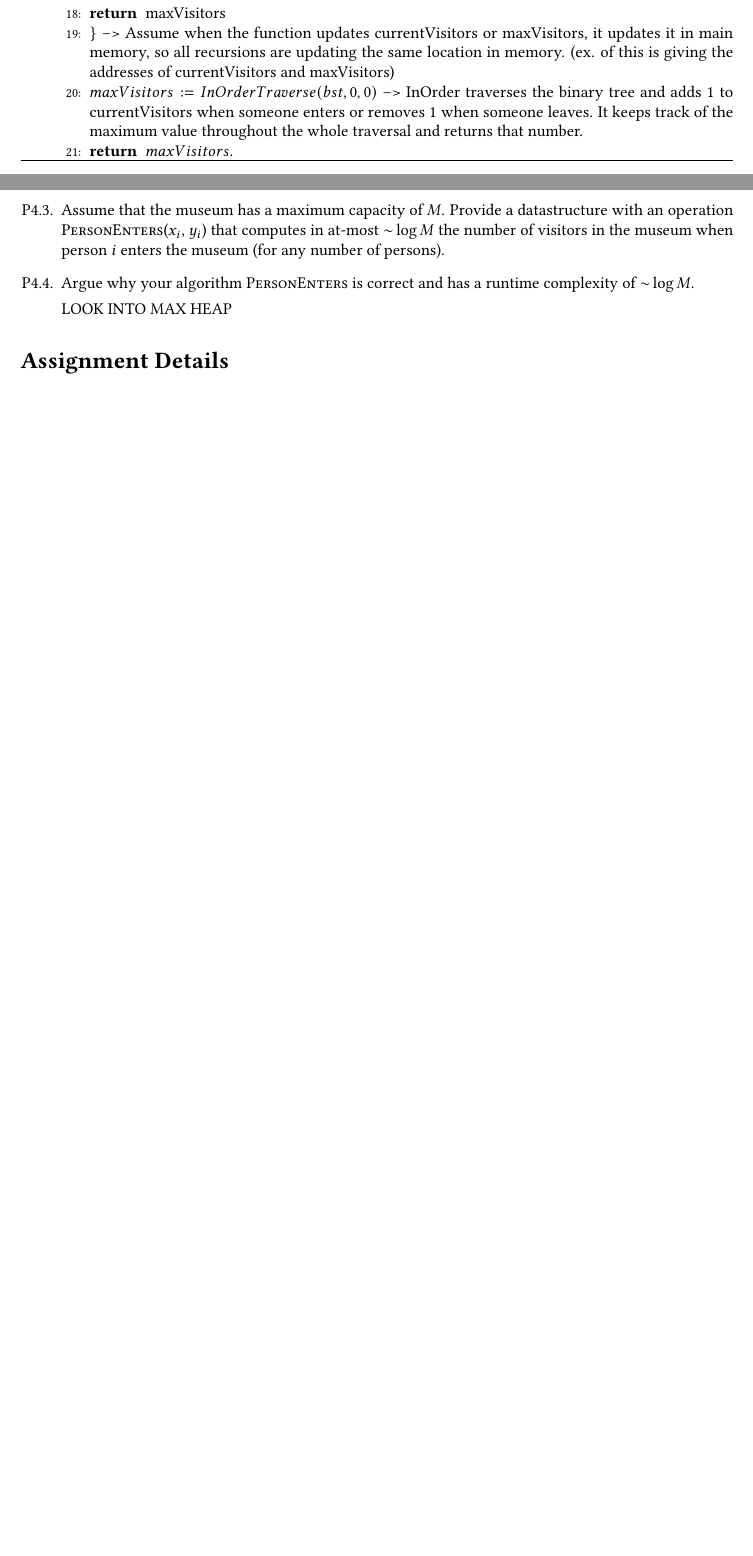
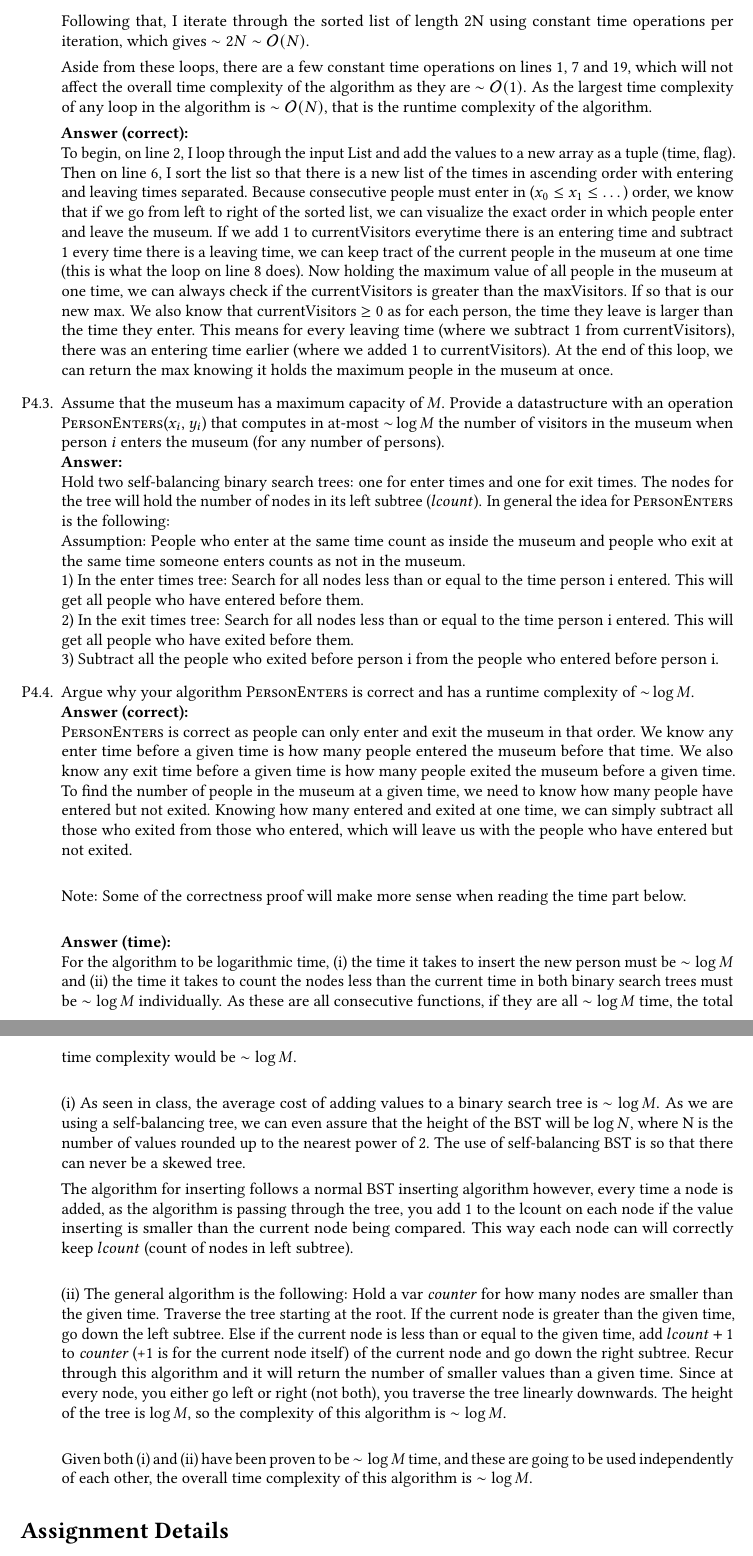
Before and after one commit to itshady/2c03, a LaTeX problem sheet (assignment_2.tex, which reads preamble.tex): two parts of pages 9 and 10 of 10 before the commit and two parts of pages 10 and 11 of 11 after it, joined at a grey line, cut at the place of the change, the shorter picture padded with empty space. Compiled offline with pdfLaTeX.

Commit message:
assn 2 done

```diff
--- a/assignment_2.tex
+++ b/assignment_2.tex
@@ -751,8 +751,4 @@ Consider pairs $(x_i, y_i)$ such that $x_i$ is the time at which person $i = 0,
-        \ENDIF
-        \RETURN maxVisitors
-    \STATE $\}$ --> Assume when the function updates currentVisitors or maxVisitors, it updates it in main memory, so all recursions are updating the same location in memory. (ex. of this is giving the addresses of currentVisitors and maxVisitors)
-    \STATE $maxVisitors \GETS InOrderTraverse(bst, 0, 0)$ --> InOrder traverses the binary tree and adds 1 to currentVisitors when someone enters or removes 1 when someone leaves. It keeps track of the maximum value throughout the whole traversal and returns that number.
+    \ENDFOR
     \RETURN $maxVisitors$.
 \end{myalgo}
 
-\item Argue why your algorithm \AName{MaxVisitors} is correct and has a runtime complexity of $\OOG{N \log N}$.
@@ -759,9 +758,37 @@ Consider pairs $(x_i, y_i)$ such that $x_i$ is the time at which person $i = 0,
 
-\item Assume that the museum has a maximum capacity of $M$. Provide a datastructure with an operation \AName{PersonEnters}($x_i$, $y_i$) that computes in at-most $\OOG{\log M}$ the number of visitors in the museum when person $i$ enters the museum (for any number of persons).
+Then, on line 6, I sort the new list of length 2N using MergeSort. As proven in class, this is $\sim (2N)log_2(2N) \sim \mathcal{O}(Nlog_2N)$.
 
-\item Argue why your algorithm \AName{PersonEnters} is correct and has a runtime complexity of $\OOG{\log M}$.
+Following that, I iterate through the sorted list of length 2N using constant time operations per iteration, which gives $\sim 2N \sim \mathcal{O}(N)$.
 
-LOOK INTO MAX HEAP
+Aside from these loops, there are a few constant time operations on lines 1, 7 and 19, which will not affect the overall time complexity of the algorithm as they are $\sim \mathcal{O}(1)$. As the largest time complexity of any loop in the algorithm is $\sim \mathcal{O}(N)$, that is the runtime complexity of the algorithm.
+
+\textbf{Answer (correct):}\\
+To begin, on line 2, I loop through the input List and add the values to a new array as a tuple (time, flag). Then on line 6, I sort the list so that there is a new list of the times in ascending order with entering and leaving times separated. Because consecutive people must enter in ($x_0 \leq x_1 \leq \dots$) order, we know that if we go from left to right of the sorted list, we can visualize the exact order in which people enter and leave the museum. If we add 1 to currentVisitors everytime there is an entering time and subtract 1 every time there is a leaving time, we can keep tract of the current people in the museum at one time (this is what the loop on line 8 does). Now holding the maximum value of all people in the museum at one time, we can always check if the currentVisitors is greater than the maxVisitors. If so that is our new max. We also know that currentVisitors $\geq 0$ as for each person, the time they leave is larger than the time they enter. This means for every leaving time (where we subtract 1 from currentVisitors), there was an entering time earlier (where we added 1 to currentVisitors). At the end of this loop, we can return the max knowing it holds the maximum people in the museum at once.
+
+\item Assume that the museum has a maximum capacity of $M$. Provide a datastructure with an operation \AName{PersonEnters}($x_i$, $y_i$) that computes in at-most $\OOG{\log M}$ the number of visitors in the museum when person $i$ enters the museum (for any number of persons).\\
+\textbf{Answer:}\\
+Hold two self-balancing binary search trees: one for enter times and one for exit times. The nodes for the tree will hold the number of nodes in its left subtree ($lcount$). In general the idea for \AName{PersonEnters} is the following:\\
+Assumption: People who enter at the same time count as inside the museum and people who exit at the same time someone enters counts as not in the museum.\\
+1) In the enter times tree: Search for all nodes less than or equal to the time person i entered. This will get all people who have entered before them.\\
+2) In the exit times tree: Search for all nodes less than or equal to the time person i entered. This will get all people who have exited before them.\\
+3) Subtract all the people who exited before person i from the people who entered before person i.
+
+\item Argue why your algorithm \AName{PersonEnters} is correct and has a runtime complexity of $\OOG{\log M}$.\\
+\textbf{Answer (correct):}\\
+\AName{PersonEnters} is correct as people can only enter and exit the museum in that order. We know any enter time before a given time is how many people entered the museum before that time. We also know any exit time before a given time is how many people exited the museum before a given time. To find the number of people in the museum at a given time, we need to know how many people have entered but not exited. Knowing how many entered and exited at one time, we can simply subtract all those who exited from those who entered, which will leave us with the people who have entered but not exited.\\
+
+Note: Some of the correctness proof will make more sense when reading the time part below.\\
+
+\textbf{Answer (time):}\\
+For the algorithm to be logarithmic time, (i) the time it takes to insert the new person must be $\sim \log M$ and (ii) the time it takes to count the nodes less than the current time in both binary search trees must be $\sim \log M$ individually. As these are all consecutive functions, if they are all $\sim \log M$ time, the total time complexity would be $\sim \log M$.\\
+
+(i) As seen in class, the average cost of adding values to a binary search tree is $\sim \log M$. As we are using a self-balancing tree, we can even assure that the height of the BST will be $\log N$, where N is the number of values rounded up to the nearest power of 2. The use of self-balancing BST is so that there can never be a skewed tree.
+
+The algorithm for inserting follows a normal BST inserting algorithm however, every time a node is added, as the algorithm is passing through the tree, you add 1 to the lcount on each node if the value inserting is smaller than the current node being compared. This way each node can will correctly keep $lcount$ (count of nodes in left subtree).\\
+
+(ii) The general algorithm is the following: Hold a var $\VAR{counter}$ for how many nodes are smaller than the given time. Traverse the tree starting at the root. If the current node is greater than the given time, go down the left subtree. Else if the current node is less than or equal to the given time, add $lcount+1$ to $\VAR{counter}$ (+1 is for the current node itself) of the current node and go down the right subtree. Recur through this algorithm and it will return the number of smaller values than a given time. Since at every node, you either go left or right (not both), you traverse the tree linearly downwards. The height of the tree is $\log M$, so the complexity of this algorithm is $\sim \log M$.\\
+
+Given both (i) and (ii) have been proven to be $\sim \log M$ time, and these are going to be used independently of each other, the overall time complexity of this algorithm is $\sim \log M$.
 
 \end{questions}
 
--- a/preamble.tex
+++ b/preamble.tex
@@ -104,7 +104,7 @@
 %% Metadata
 \newcommand{\Assignment}[1]{
     \title{\vskip-2em%The standard article.cls package puts 2em whitespace on top of the title, undo this.
-           Assignment #1\\{\Large SFWRENG 2CO3: Data Structures and Algorithms--Winter 2023}}}
+           Assignment #1 - \Large{Hady Ibrahim}\\{\Large SFWRENG 2CO3: Data Structures and Algorithms--Winter 2023}}}
 \newcommand{\Deadline}[1]{
     \author{Deadline: #1}
 }
```
Also changed, not shown: assignment_2.pdf, assignment_2.tex (29 more changed lines), 4 other files.
